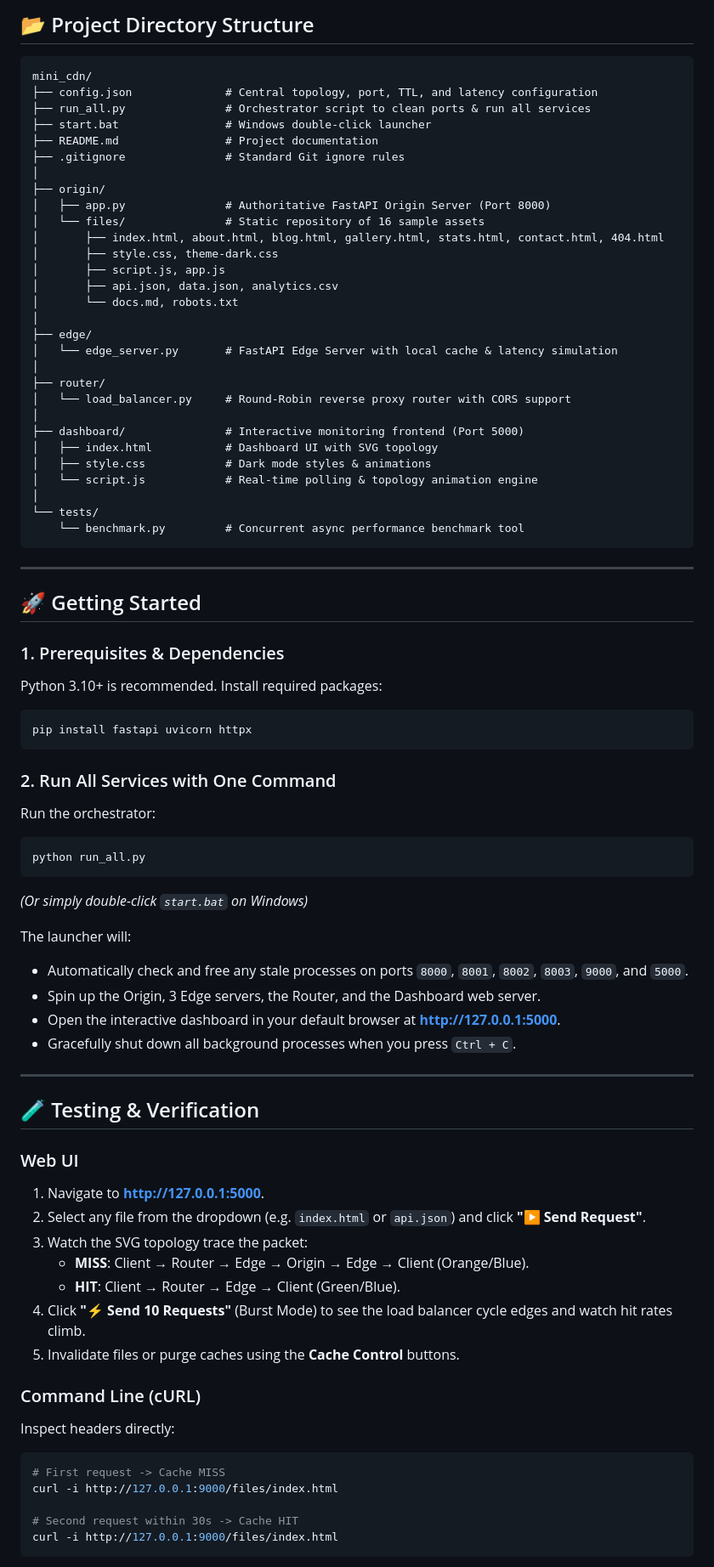
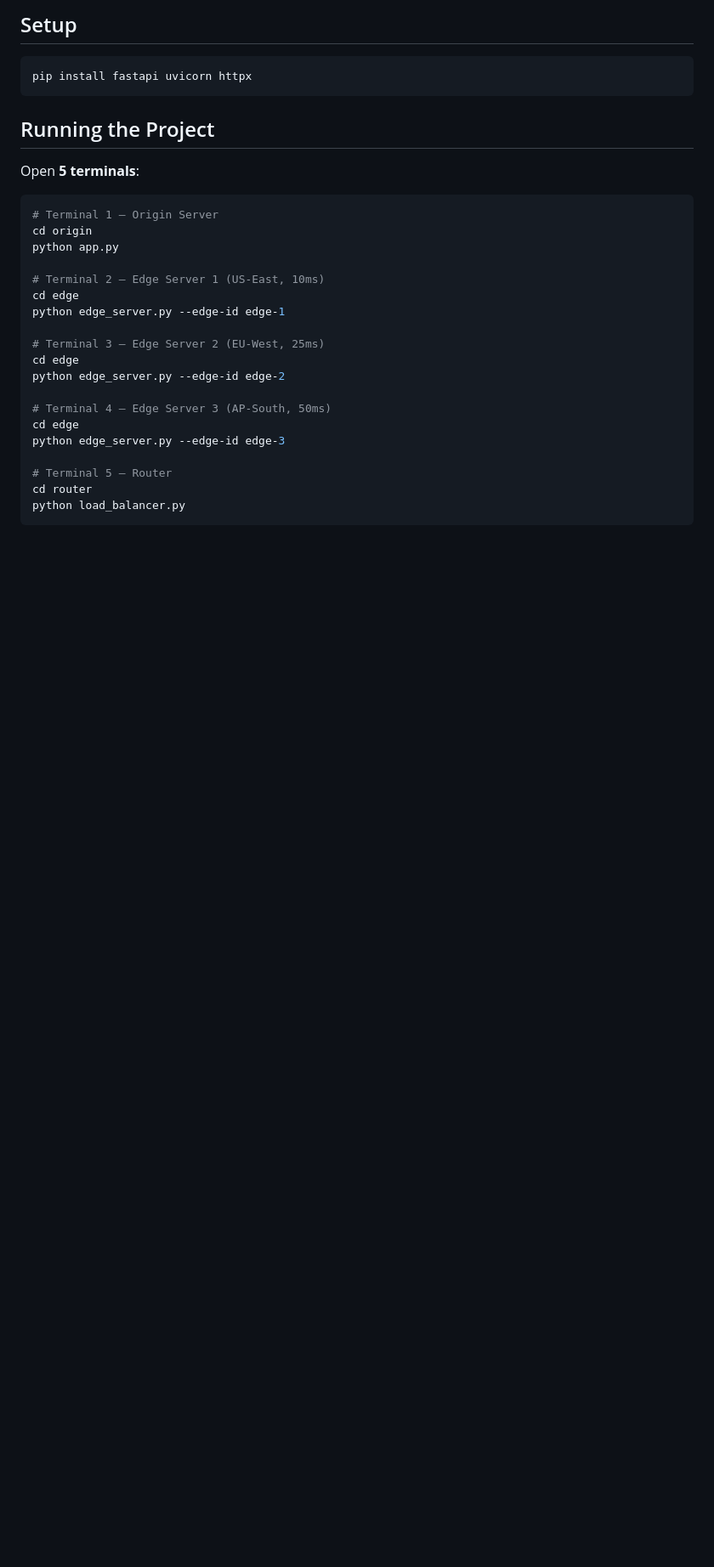
Before and after one commit to sudirth-gs/mini_cdn, a Markdown page: README.md, the part around one of its changes. Shown at 85% size. Rendered like a GitHub page; blank space fills up the shorter version.

Commit message:
revert: restore README to previous version

````diff
--- a/README.md
+++ b/README.md
@@ -70,86 +44,33 @@ Designed for demonstration and coursework in **Computer Networks**, this project
 
-## 📂 Project Directory Structure
-
-```text
-mini_cdn/
-├── config.json              # Central topology, port, TTL, and latency configuration
-├── run_all.py               # Orchestrator script to clean ports & run all services
-├── start.bat                # Windows double-click launcher
-├── README.md                # Project documentation
-├── .gitignore               # Standard Git ignore rules
-│
-├── origin/
-│   ├── app.py               # Authoritative FastAPI Origin Server (Port 8000)
-│   └── files/               # Static repository of 16 sample assets
-│       ├── index.html, about.html, blog.html, gallery.html, stats.html, contact.html, 404.html
-│       ├── style.css, theme-dark.css
-│       ├── script.js, app.js
-│       ├── api.json, data.json, analytics.csv
-│       └── docs.md, robots.txt
-│
-├── edge/
-│   └── edge_server.py       # FastAPI Edge Server with local cache & latency simulation
-│
-├── router/
-│   └── load_balancer.py     # Round-Robin reverse proxy router with CORS support
-│
-├── dashboard/               # Interactive monitoring frontend (Port 5000)
-│   ├── index.html           # Dashboard UI with SVG topology
-│   ├── style.css            # Dark mode styles & animations
-│   └── script.js            # Real-time polling & topology animation engine
-│
-└── tests/
-    └── benchmark.py         # Concurrent async performance benchmark tool
-```
-
----
-
-## 🚀 Getting Started
-
-### 1. Prerequisites & Dependencies
-
-Python 3.10+ is recommended. Install required packages:
+## Setup
 
 ```bash
 pip install fastapi uvicorn httpx
 ```
 
-### 2. Run All Services with One Command
+## Running the Project
 
-Run the orchestrator:
+Open **5 terminals**:
 
-```powershell
-python run_all.py
-```
-*(Or simply double-click `start.bat` on Windows)*
+```bash
+# Terminal 1 — Origin Server
+cd origin
+python app.py
 
-The launcher will:
-- Automatically check and free any stale processes on ports `8000`, `8001`, `8002`, `8003`, `9000`, and `5000`.
-- Spin up the Origin, 3 Edge servers, the Router, and the Dashboard web server.
-- Open the interactive dashboard in your default browser at **http://127.0.0.1:5000**.
-- Gracefully shut down all background processes when you press `Ctrl + C`.
+# Terminal 2 — Edge Server 1 (US-East, 10ms)
+cd edge
+python edge_server.py --edge-id edge-1
 
----
+# Terminal 3 — Edge Server 2 (EU-West, 25ms)
+cd edge
+python edge_server.py --edge-id edge-2
 
-## 🧪 Testing & Verification
+# Terminal 4 — Edge Server 3 (AP-South, 50ms)
+cd edge
+python edge_server.py --edge-id edge-3
 
-### Web UI
-1. Navigate to **http://127.0.0.1:5000**.
-2. Select any file from the dropdown (e.g. `index.html` or `api.json`) and click **"▶ Send Request"**.
-3. Watch the SVG topology trace the packet:
-   - **MISS**: Client → Router → Edge → Origin → Edge → Client (Orange/Blue).
-   - **HIT**: Client → Router → Edge → Client (Green/Blue).
-4. Click **"⚡ Send 10 Requests"** (Burst Mode) to see the load balancer cycle edges and watch hit rates climb.
-5. Invalidate files or purge caches using the **Cache Control** buttons.
-
-### Command Line (cURL)
-
-Inspect headers directly:
-```bash
-# First request -> Cache MISS
-curl -i http://127.0.0.1:9000/files/index.html
-
-# Second request within 30s -> Cache HIT
-curl -i http://127.0.0.1:9000/files/index.html
+# Terminal 5 — Router
+cd router
+python load_balancer.py
 ```
 
````
Also changed, not shown: other parts of README.md (+64 -114 lines).
